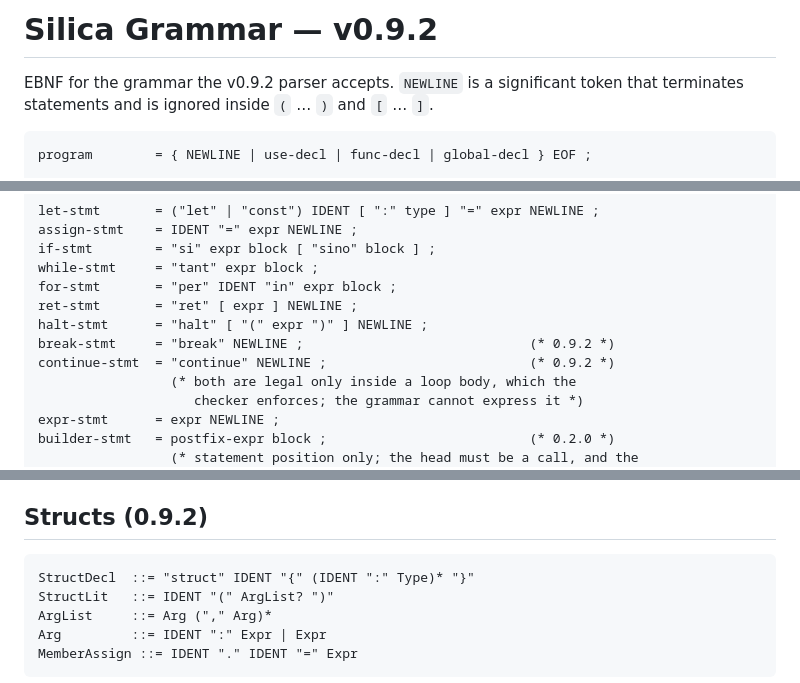
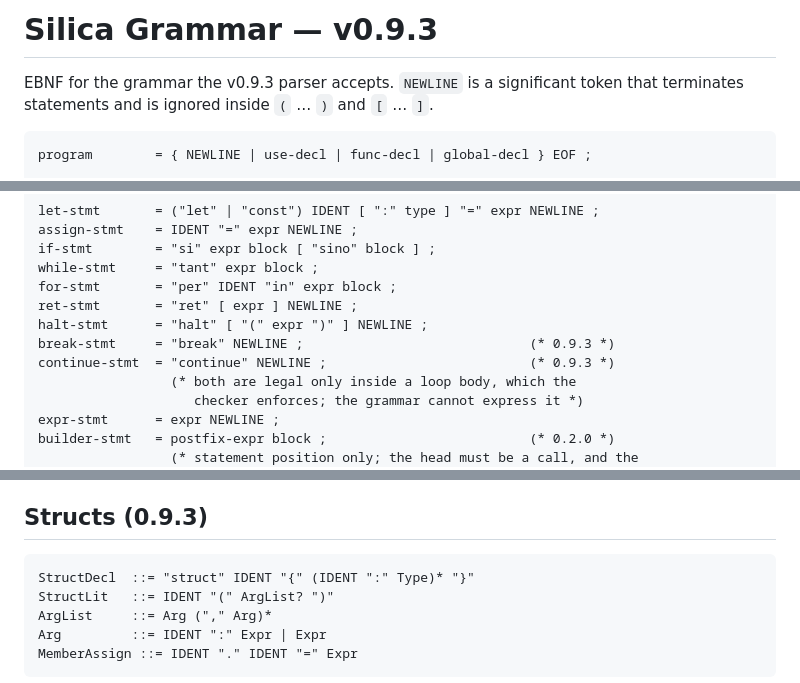
Before and after one commit to sufiyan-sabeel/silica, a Markdown page: docs/GRAMMAR.md, 3 parts joined by grey strips. GitHub-like rendering.

Commit message:
0.9.3: field assignment through a path, at any depth

````diff
--- a/docs/GRAMMAR.md
+++ b/docs/GRAMMAR.md
@@ -1,6 +1,6 @@
-# Silica Grammar — v0.9.2
+# Silica Grammar — v0.9.3
 
-EBNF for the grammar the v0.9.2 parser accepts. `NEWLINE` is a significant token
+EBNF for the grammar the v0.9.3 parser accepts. `NEWLINE` is a significant token
 that terminates statements and is ignored inside `(` … `)` and `[` … `]`.
 
 ```ebnf
@@ -27,8 +27,8 @@ while-stmt     = "tant" expr block ;
 for-stmt       = "per" IDENT "in" expr block ;
 ret-stmt       = "ret" [ expr ] NEWLINE ;
 halt-stmt      = "halt" [ "(" expr ")" ] NEWLINE ;
-break-stmt     = "break" NEWLINE ;                             (* 0.9.2 *)
-continue-stmt  = "continue" NEWLINE ;                          (* 0.9.2 *)
+break-stmt     = "break" NEWLINE ;                             (* 0.9.3 *)
+continue-stmt  = "continue" NEWLINE ;                          (* 0.9.3 *)
                  (* both are legal only inside a loop body, which the
                     checker enforces; the grammar cannot express it *)
 expr-stmt      = expr NEWLINE ;
@@ -81,7 +81,7 @@ entry          = ( STRING | IDENT ) ":" expr ;
 * An expression cannot continue across a newline unless it is inside `(` or `[`;
   a long expression should be wrapped in parentheses.
 
-## Structs (0.9.2)
+## Structs (0.9.3)
 
 ```
 StructDecl  ::= "struct" IDENT "{" (IDENT ":" Type)* "}"
````
